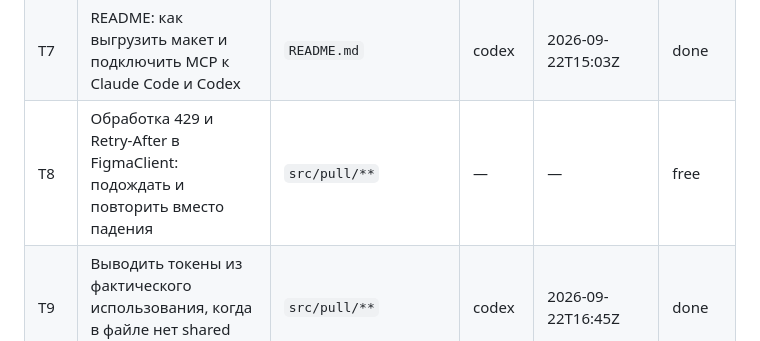
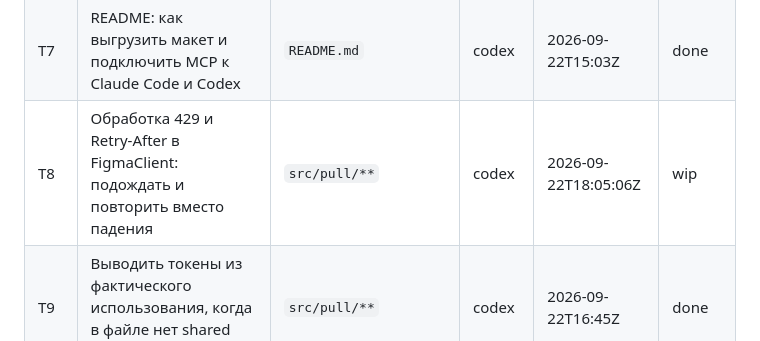
Before and after one commit to NBhey/figma-vault, a Markdown page: docs/BOARD.md, the part around the change. Drawn GitHub-style.

Commit message:
[codex] claim T8: retry после 429

```diff
--- a/docs/BOARD.md
+++ b/docs/BOARD.md
@@ -13,7 +13,7 @@
 | T5 | Валидатор doc.json против контракта, общий для обеих сторон | `src/shared/**` | codex | 2026-09-22T14:59Z | done |
 | T6 | Проверка качества: по фикстуре агент восстанавливает HTML, сверка со `screenshot.png` | `docs/QUALITY.md` | codex | 2026-09-22T15:06Z | done |
 | T7 | README: как выгрузить макет и подключить MCP к Claude Code и Codex | `README.md` | codex | 2026-09-22T15:03Z | done |
-| T8 | Обработка 429 и Retry-After в FigmaClient: подождать и повторить вместо падения | `src/pull/**` | — | — | free |
+| T8 | Обработка 429 и Retry-After в FigmaClient: подождать и повторить вместо падения | `src/pull/**` | codex | 2026-09-22T18:05:06Z | wip |
 | T9 | Выводить токены из фактического использования, когда в файле нет shared styles | `src/pull/**` | codex | 2026-09-22T16:45Z | done |
 | T10 | doc@1: `text.runs` — цветные фрагменты внутри текстового узла | `src/pull/**`, `src/shared/**` | — | — | free |
 | T11 | doc@1: градиентные заливки в `style.fill` | `src/pull/**`, `src/shared/**` | — | — | free |
```
